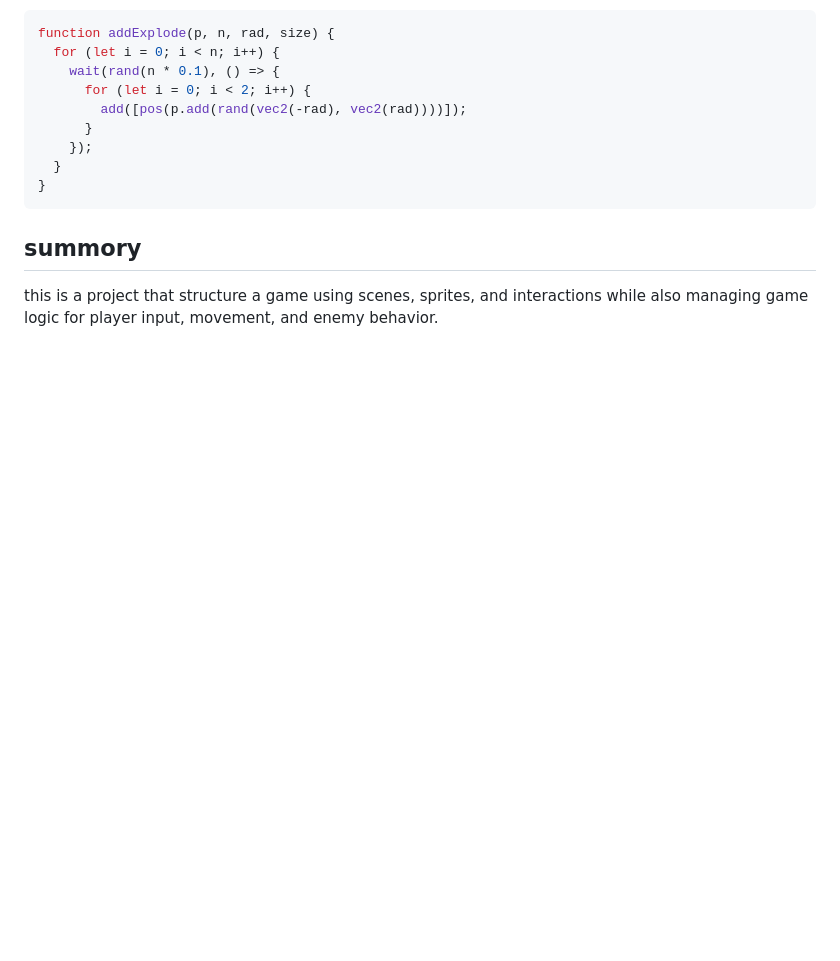
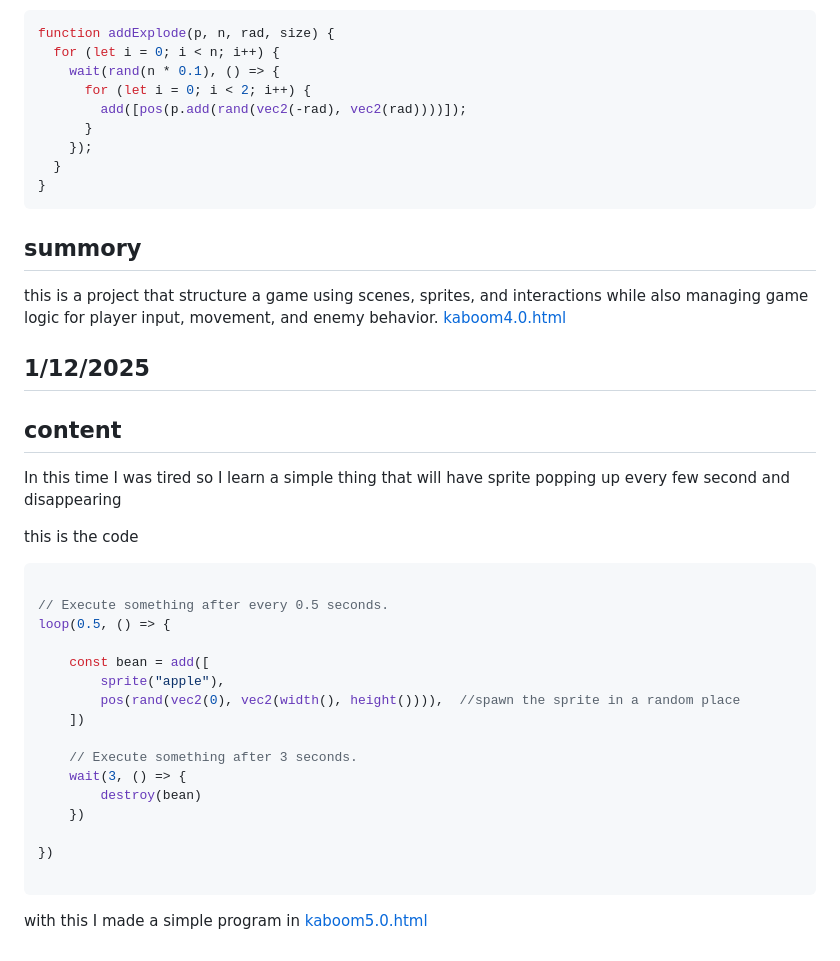
Before and after one commit to billyl1116/sep11-freedom-project, a Markdown page: tool/learning-log.md, the part around the change. Rendered like a GitHub page; blank space fills up the shorter version.

````diff
--- a/tool/learning-log.md
+++ b/tool/learning-log.md
@@ -621,3 +621,34 @@ function addExplode(p, n, rad, size) {
 ## summory
 
 this is a project that structure a game using scenes, sprites, and interactions while also managing game logic for player input, movement, and enemy behavior.
+[kaboom4.0.html](../kaboom4.0.html)
+
+
+## 1/12/2025
+
+## content
+
+In this time I was tired so I learn a simple thing that will have sprite popping up every few second and disappearing
+
+this is the code
+
+```js
+
+// Execute something after every 0.5 seconds.
+loop(0.5, () => {
+
+	const bean = add([
+		sprite("apple"),
+		pos(rand(vec2(0), vec2(width(), height()))),  //spawn the sprite in a random place
+	])
+
+	// Execute something after 3 seconds.
+	wait(3, () => {
+		destroy(bean)
+	})
+
+})
+
+```
+
+with this I made a simple program in [kaboom5.0.html](../kaboom5.0.html)
````
